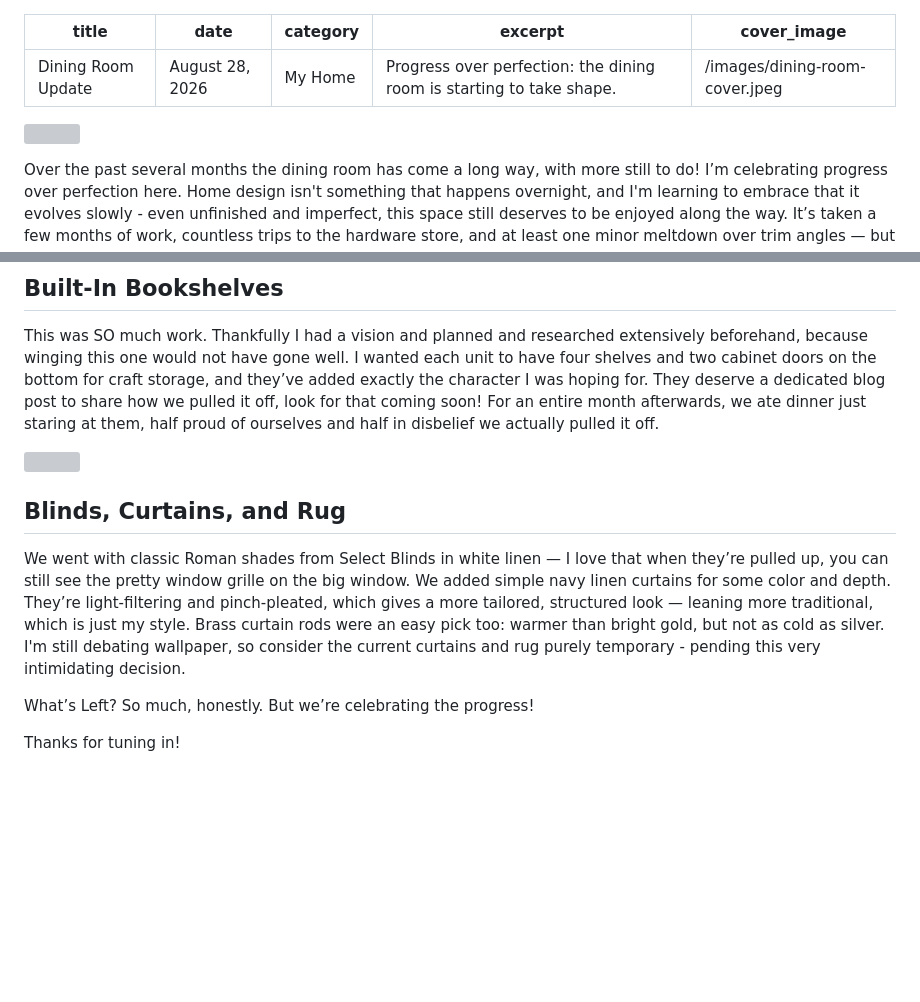
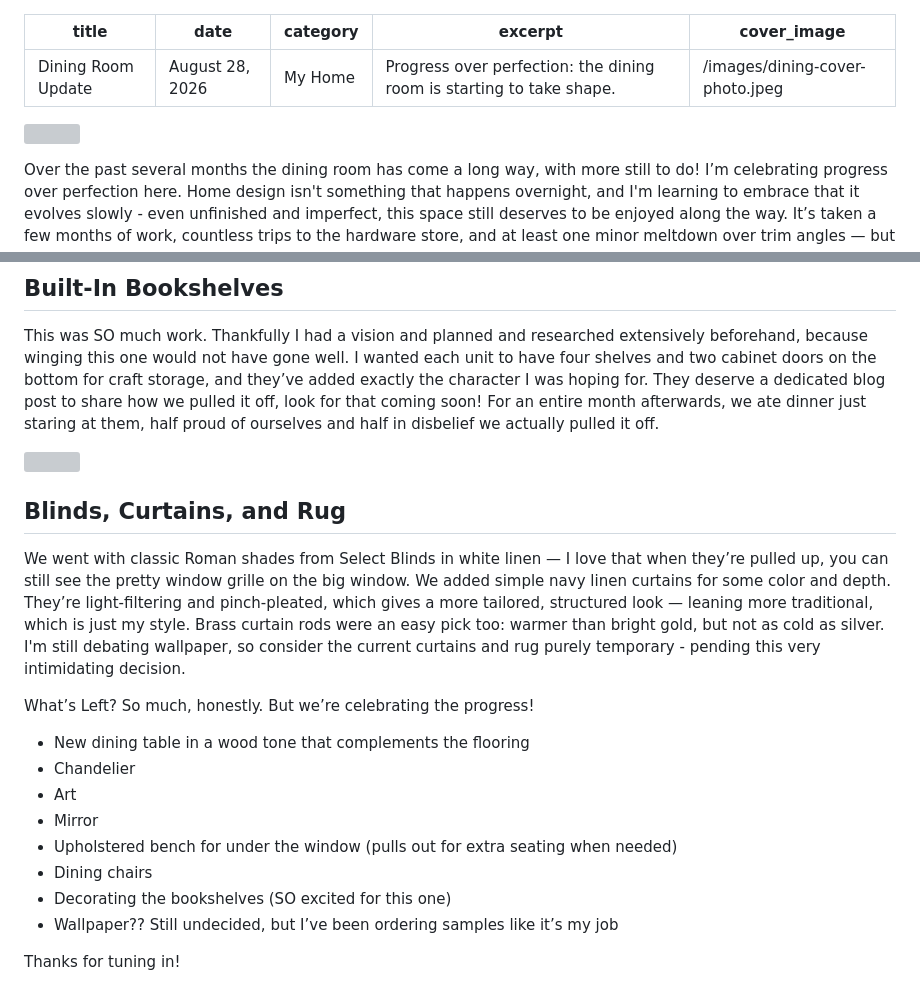
Before and after one commit to mollymmoran/molly-moran-site, a Markdown page: posts/2026-08-28-dining-room-update.md, 2 parts joined by grey strips. Drawn GitHub-style; blank space fills up the shorter version; grey boxes are pictures that could not be loaded.

Commit message:
Update Blog Posts “2026-08-28-dining-room-update”

```diff
--- a/posts/2026-08-28-dining-room-update.md
+++ b/posts/2026-08-28-dining-room-update.md
@@ -3,5 +3,5 @@ title: Dining Room Update
 date: August 28, 2026
 category: My Home
 excerpt: "Progress over perfection: the dining room is starting to take shape."
-cover_image: /images/dining-room-cover.jpeg
+cover_image: /images/dining-cover-photo.jpeg
 ---
@@ -43,6 +43,15 @@ We went with classic Roman shades from Select Blinds in white linen — I love t
 
 What’s Left? So much, honestly. But we’re celebrating the progress!
 
+* 	New dining table in a wood tone that complements the flooring
+* 	Chandelier
+* 	Art
+* 	Mirror
+* 	Upholstered bench for under the window (pulls out for extra seating when needed)
+* 	Dining chairs
+* 	Decorating the bookshelves (SO excited for this one)
+* 	Wallpaper?? Still undecided, but I’ve been ordering samples like it’s my job
+
 
 
 Thanks for tuning in!
```
Also changed, not shown: other parts of posts/2026-08-28-dining-room-update.md (+5 -5 lines).
